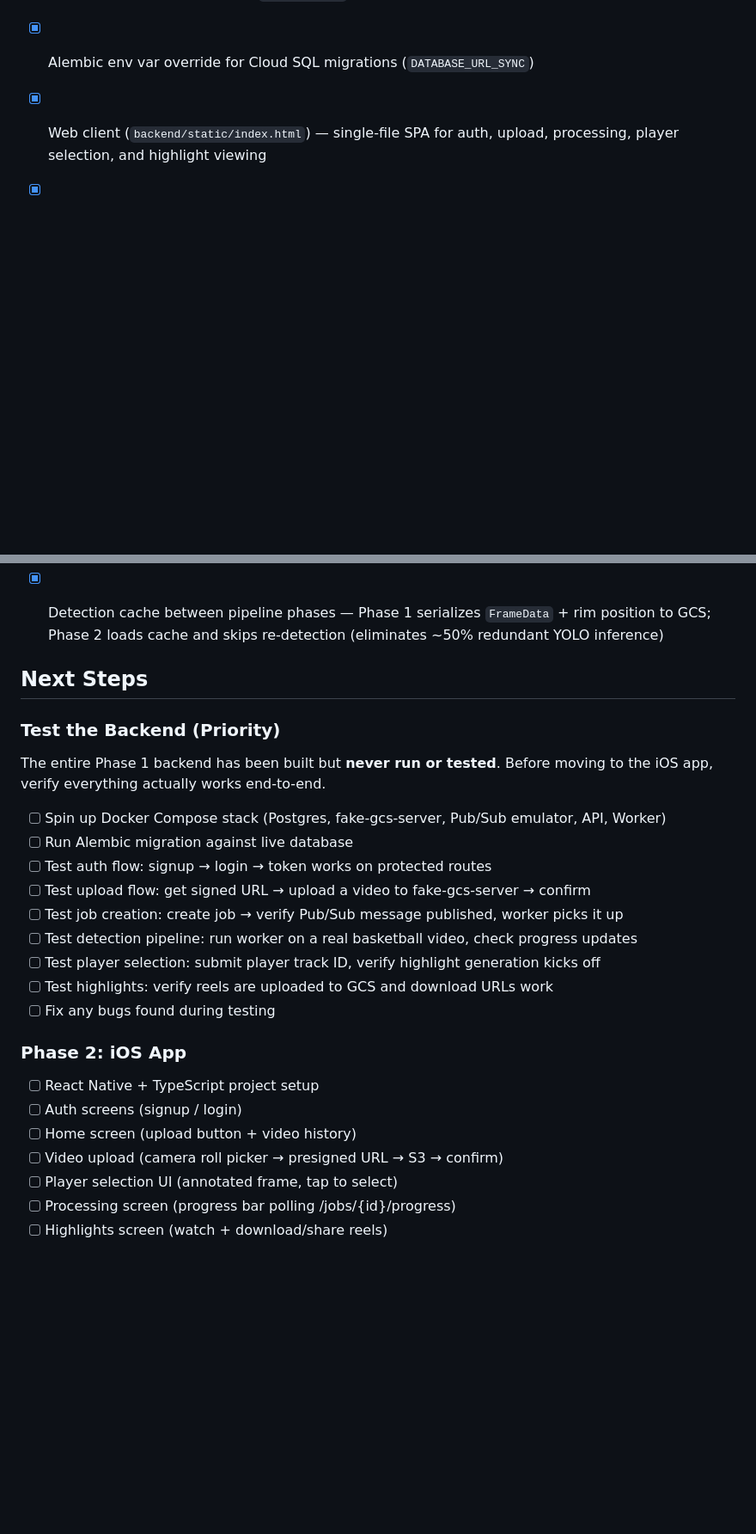
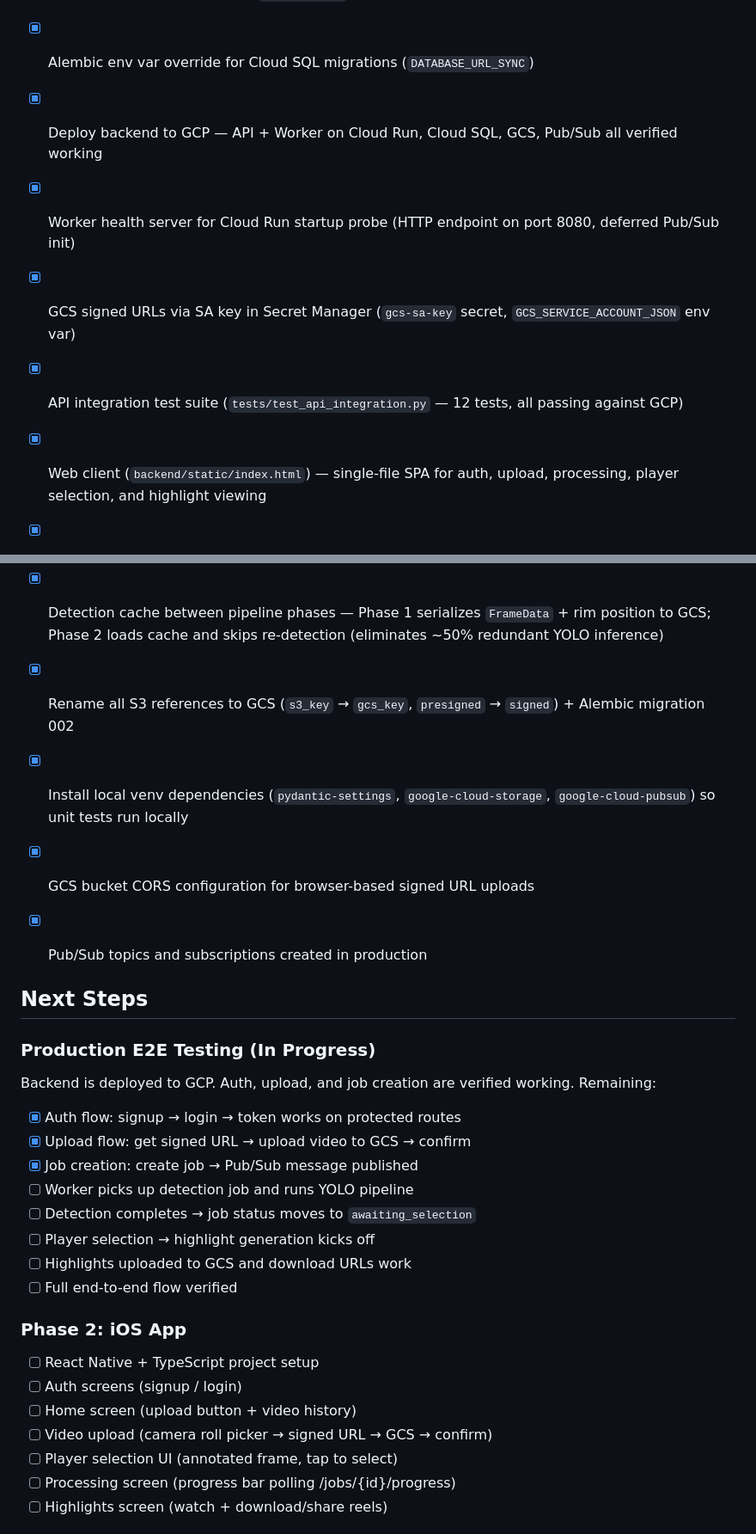
Before and after one commit to beiebi0/BBall, a Markdown page: Task.md, 2 parts joined by grey strips. Shown at 86% size. Rendered like a GitHub page; blank space fills up the shorter version.

```diff
--- a/Task.md
+++ b/Task.md
@@ -30,6 +30,10 @@
 - [x] Production-ready config defaults (empty strings for emulator/endpoint vars so prod uses real GCP services)
 - [x] Configurable CORS origins via `cors_origins` setting
 - [x] Alembic env var override for Cloud SQL migrations (`DATABASE_URL_SYNC`)
+- [x] Deploy backend to GCP — API + Worker on Cloud Run, Cloud SQL, GCS, Pub/Sub all verified working
+- [x] Worker health server for Cloud Run startup probe (HTTP endpoint on port 8080, deferred Pub/Sub init)
+- [x] GCS signed URLs via SA key in Secret Manager (`gcs-sa-key` secret, `GCS_SERVICE_ACCOUNT_JSON` env var)
+- [x] API integration test suite (`tests/test_api_integration.py` — 12 tests, all passing against GCP)
 
 - [x] Web client (`backend/static/index.html`) — single-file SPA for auth, upload, processing, player selection, and highlight viewing
 - [x] Annotated preview endpoint (`GET /jobs/{id}/preview`) — returns preview image URL + player list from detection
@@ -37,29 +41,32 @@
 - [x] Worker produces `players.json` alongside annotated preview during detection phase
 - [x] Static file serving in FastAPI (`/static`, root redirect to `/static/index.html`)
 - [x] Detection cache between pipeline phases — Phase 1 serializes `FrameData` + rim position to GCS; Phase 2 loads cache and skips re-detection (eliminates ~50% redundant YOLO inference)
+- [x] Rename all S3 references to GCS (`s3_key` → `gcs_key`, `presigned` → `signed`) + Alembic migration 002
+- [x] Install local venv dependencies (`pydantic-settings`, `google-cloud-storage`, `google-cloud-pubsub`) so unit tests run locally
+- [x] GCS bucket CORS configuration for browser-based signed URL uploads
+- [x] Pub/Sub topics and subscriptions created in production
 
 ## Next Steps
 
-### Test the Backend (Priority)
+### Production E2E Testing (In Progress)
 
-The entire Phase 1 backend has been built but **never run or tested**. Before moving to the iOS app, verify everything actually works end-to-end.
+Backend is deployed to GCP. Auth, upload, and job creation are verified working. Remaining:
 
-- [ ] Spin up Docker Compose stack (Postgres, fake-gcs-server, Pub/Sub emulator, API, Worker)
-- [ ] Run Alembic migration against live database
-- [ ] Test auth flow: signup → login → token works on protected routes
-- [ ] Test upload flow: get signed URL → upload a video to fake-gcs-server → confirm
-- [ ] Test job creation: create job → verify Pub/Sub message published, worker picks it up
-- [ ] Test detection pipeline: run worker on a real basketball video, check progress updates
-- [ ] Test player selection: submit player track ID, verify highlight generation kicks off
-- [ ] Test highlights: verify reels are uploaded to GCS and download URLs work
-- [ ] Fix any bugs found during testing
+- [x] Auth flow: signup → login → token works on protected routes
+- [x] Upload flow: get signed URL → upload video to GCS → confirm
+- [x] Job creation: create job → Pub/Sub message published
+- [ ] Worker picks up detection job and runs YOLO pipeline
+- [ ] Detection completes → job status moves to `awaiting_selection`
+- [ ] Player selection → highlight generation kicks off
+- [ ] Highlights uploaded to GCS and download URLs work
+- [ ] Full end-to-end flow verified
 
 ### Phase 2: iOS App
 
 - [ ] React Native + TypeScript project setup
 - [ ] Auth screens (signup / login)
 - [ ] Home screen (upload button + video history)
-- [ ] Video upload (camera roll picker → presigned URL → S3 → confirm)
+- [ ] Video upload (camera roll picker → signed URL → GCS → confirm)
 - [ ] Player selection UI (annotated frame, tap to select)
 - [ ] Processing screen (progress bar polling /jobs/{id}/progress)
 - [ ] Highlights screen (watch + download/share reels)
```
Also changed, not shown: CLAUDE.md (+16 -1 lines), Implementation_plan.md (+67 -3 lines).
